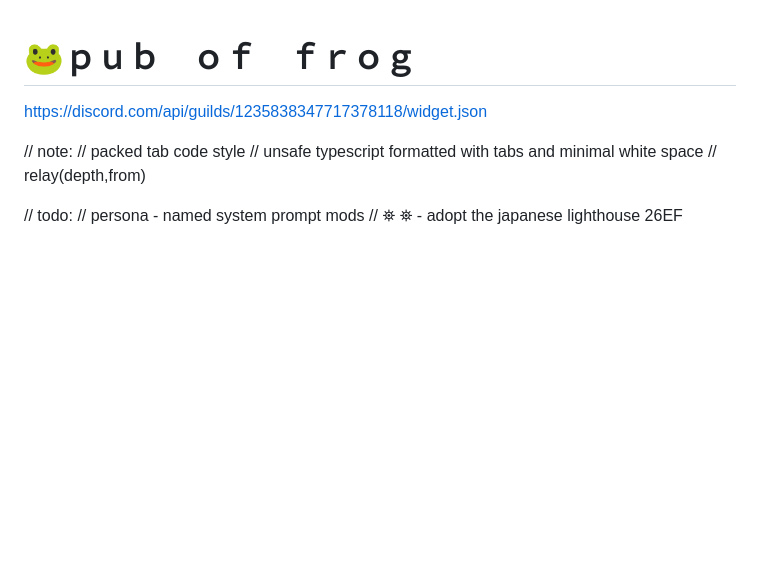
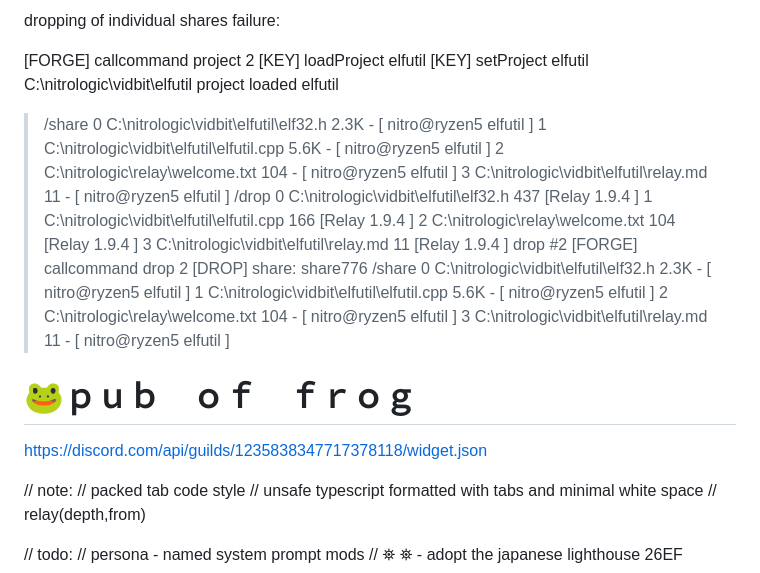
Before and after one commit to nitrologic/relay, a Markdown page: notes.md, the part around the change. Drawn GitHub-style; blank space fills up the shorter version.

Commit message:
drop issue note

```diff
--- a/notes.md
+++ b/notes.md
@@ -1,3 +1,28 @@
+dropping of individual shares failure:
+
+[FORGE] callcommand project 2
+[KEY] loadProject elfutil
+[KEY] setProject elfutil C:\nitrologic\vidbit\elfutil
+project loaded elfutil
+>/share
+0 C:\nitrologic\vidbit\elfutil\elf32.h 2.3K  - [  nitro@ryzen5 elfutil ]
+1 C:\nitrologic\vidbit\elfutil\elfutil.cpp 5.6K  - [  nitro@ryzen5 elfutil ]
+2 C:\nitrologic\relay\welcome.txt 104  - [  nitro@ryzen5 elfutil ]
+3 C:\nitrologic\vidbit\elfutil\relay.md 11  - [  nitro@ryzen5 elfutil ]
+>/drop
+0 C:\nitrologic\vidbit\elfutil\elf32.h 437  [Relay 1.9.4 ]
+1 C:\nitrologic\vidbit\elfutil\elfutil.cpp 166  [Relay 1.9.4 ]
+2 C:\nitrologic\relay\welcome.txt 104  [Relay 1.9.4 ]
+3 C:\nitrologic\vidbit\elfutil\relay.md 11  [Relay 1.9.4 ]
+drop #2
+[FORGE] callcommand drop 2
+[DROP] share: share776
+>/share
+0 C:\nitrologic\vidbit\elfutil\elf32.h 2.3K  - [  nitro@ryzen5 elfutil ]
+1 C:\nitrologic\vidbit\elfutil\elfutil.cpp 5.6K  - [  nitro@ryzen5 elfutil ]
+2 C:\nitrologic\relay\welcome.txt 104  - [  nitro@ryzen5 elfutil ]
+3 C:\nitrologic\vidbit\elfutil\relay.md 11  - [  nitro@ryzen5 elfutil ]
+
 # 🐸ｐｕｂ　ｏｆ　ｆｒｏｇ
 
 https://discord.com/api/guilds/1235838347717378118/widget.json
```
